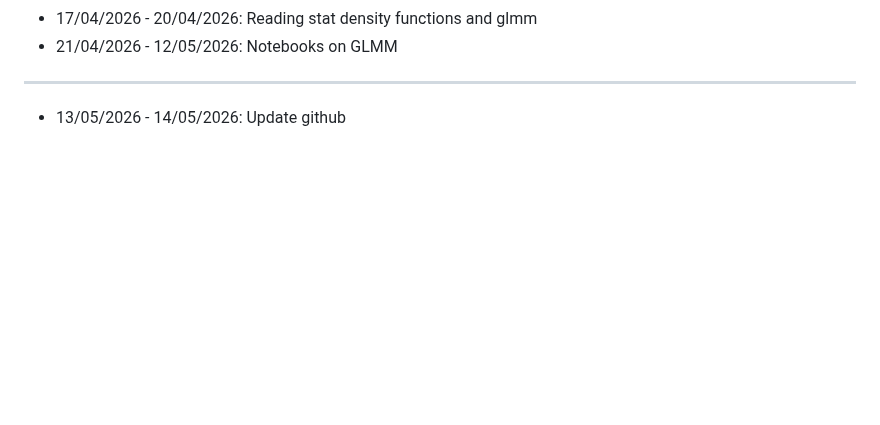
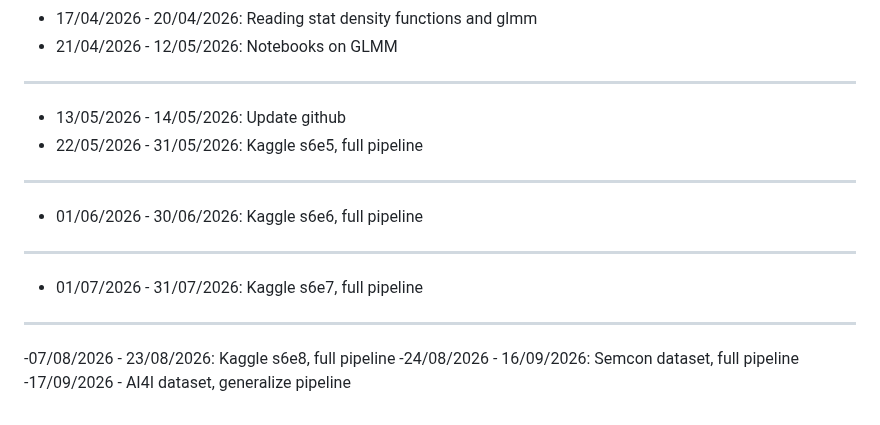
Before and after one commit to CJRockball/learning_journey, a Markdown page: TIMELINE.md, the part around the change. GitHub-like rendering; blank space fills up the shorter version.

Commit message:
Update TIMELINE with new project entries
Added new entries for Kaggle pipelines and datasets.

```diff
--- a/TIMELINE.md
+++ b/TIMELINE.md
@@ -192,3 +192,12 @@
 - 21/04/2026 - 12/05/2026: Notebooks on GLMM
 ---
 - 13/05/2026 - 14/05/2026: Update github
+- 22/05/2026 - 31/05/2026: Kaggle s6e5, full pipeline
+---
+- 01/06/2026 - 30/06/2026: Kaggle s6e6, full pipeline
+---
+- 01/07/2026 - 31/07/2026: Kaggle s6e7, full pipeline
+---
+-07/08/2026 - 23/08/2026: Kaggle s6e8, full pipeline
+-24/08/2026 - 16/09/2026: Semcon dataset, full pipeline
+-17/09/2026 - AI4I dataset, generalize pipeline
```
